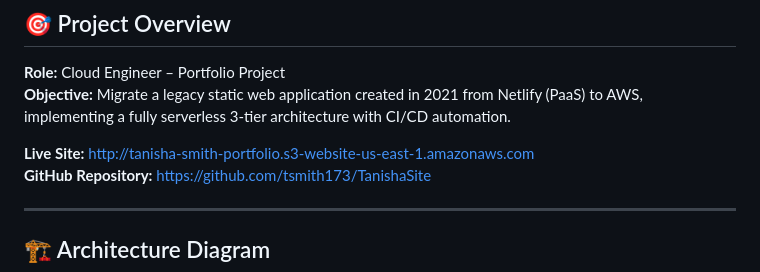
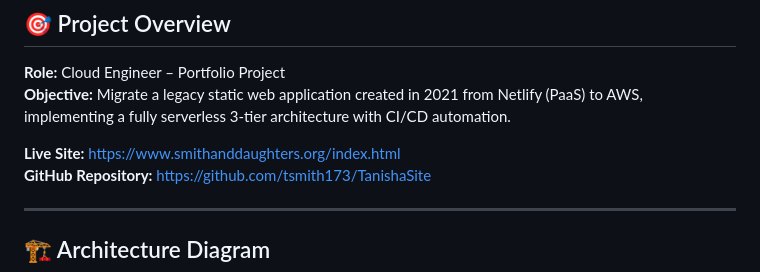
Before and after one commit to tsmith173/TanishaSite, a Markdown page: README.md, the part around the change. GitHub-like rendering.

Commit message:
Update README.md
Updating URL for site because Cloudfront distribution has been created, switching it from HTTP to HTTPS

```diff
--- a/README.md
+++ b/README.md
@@ -4,7 +4,7 @@
 **Role:** Cloud Engineer – Portfolio Project
 **Objective:** Migrate a legacy static web application created in 2021 from Netlify (PaaS) to AWS, implementing a fully serverless 3-tier architecture with CI/CD automation.
 
-**Live Site:** http://tanisha-smith-portfolio.s3-website-us-east-1.amazonaws.com
+**Live Site:** https://www.smithanddaughters.org/index.html
 **GitHub Repository:** https://github.com/tsmith173/TanishaSite
 
 ---
```
